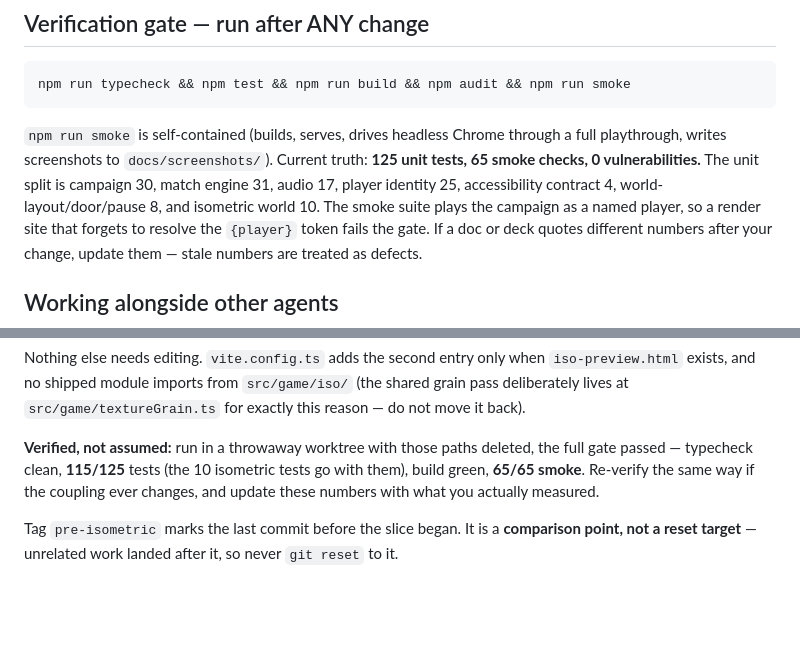
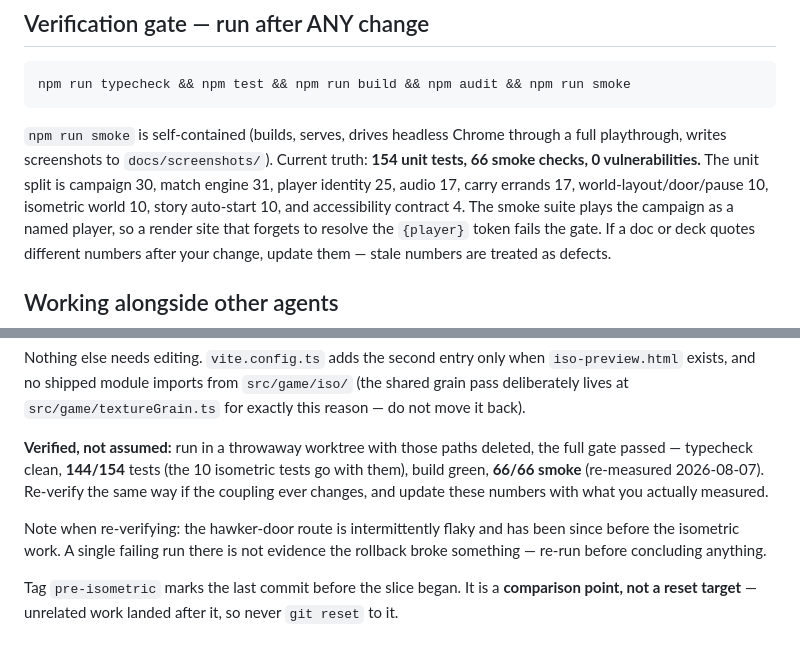
Before and after one commit to ming3465/Tencent-Hackathon-9Aug, a Markdown page: AGENTS.md, 2 parts joined by grey strips. GitHub-like rendering; blank space fills up the shorter version.

Commit message:
Re-measure the figures AGENTS.md publishes about itself

```diff
--- a/AGENTS.md
+++ b/AGENTS.md
@@ -60,9 +60,10 @@ npm run typecheck && npm test && npm run build && npm audit && npm run smoke
 
 `npm run smoke` is self-contained (builds, serves, drives headless Chrome
 through a full playthrough, writes screenshots to `docs/screenshots/`).
-Current truth: **125 unit tests, 65 smoke checks, 0 vulnerabilities.** The unit
-split is campaign 30, match engine 31, audio 17, player identity 25,
-accessibility contract 4, world-layout/door/pause 8, and isometric world 10.
+Current truth: **154 unit tests, 66 smoke checks, 0 vulnerabilities.** The unit
+split is campaign 30, match engine 31, player identity 25, audio 17, carry
+errands 17, world-layout/door/pause 10, isometric world 10, story auto-start
+10, and accessibility contract 4.
 The smoke suite plays the campaign as a named player, so a render site that
 forgets to resolve the `{player}` token fails the gate. If a doc
 or deck quotes different numbers after your change, update them — stale
@@ -119,10 +120,14 @@ Nothing else needs editing. `vite.config.ts` adds the second entry only when
 exactly this reason — do not move it back).
 
 **Verified, not assumed:** run in a throwaway worktree with those paths
-deleted, the full gate passed — typecheck clean, **115/125** tests (the 10
-isometric tests go with them), build green, **65/65 smoke**. Re-verify the
-same way if the coupling ever changes, and update these numbers with what you
-actually measured.
+deleted, the full gate passed — typecheck clean, **144/154** tests (the 10
+isometric tests go with them), build green, **66/66 smoke** (re-measured
+2026-08-07). Re-verify the same way if the coupling ever changes, and update
+these numbers with what you actually measured.
+
+Note when re-verifying: the hawker-door route is intermittently flaky and has
+been since before the isometric work. A single failing run there is not
+evidence the rollback broke something — re-run before concluding anything.
 
 Tag `pre-isometric` marks the last commit before the slice began. It is a
 **comparison point, not a reset target** — unrelated work landed after it, so
```
